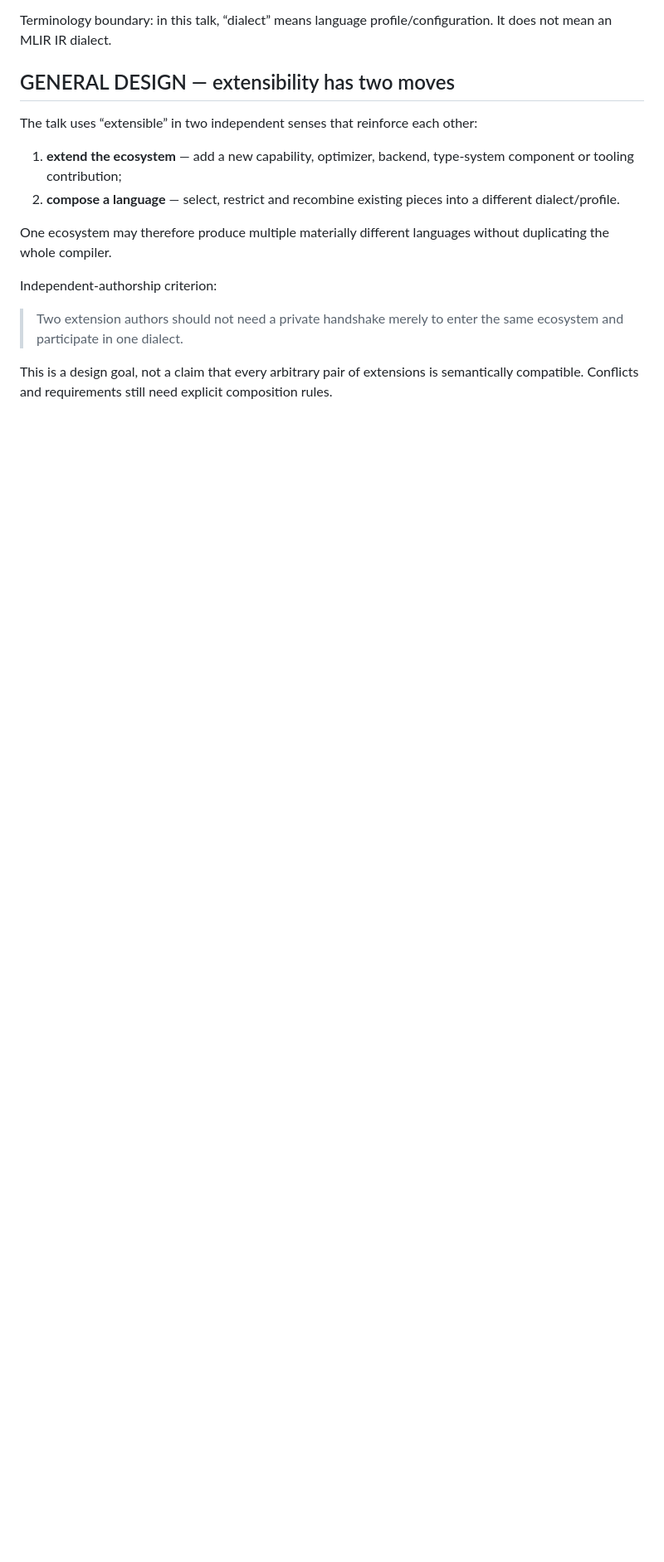
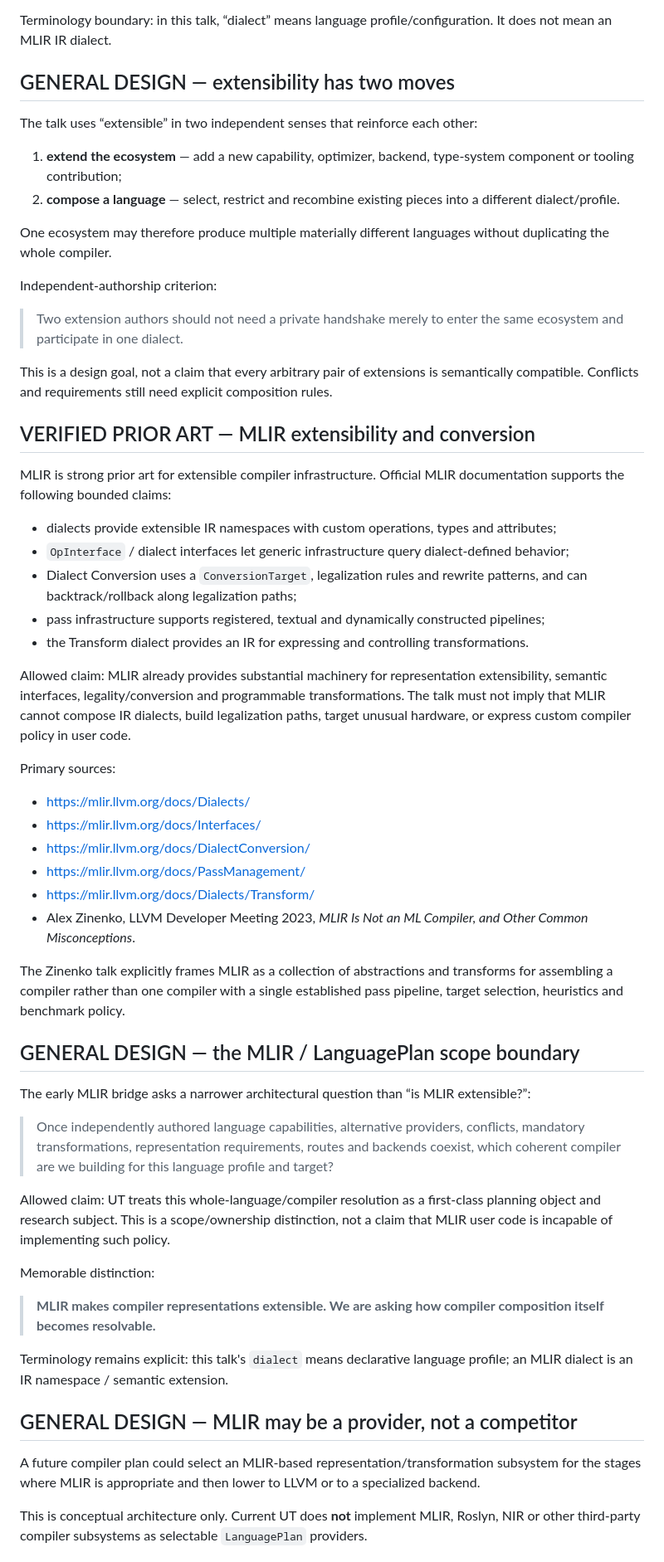
Before and after one commit to Misha1302/lang-dev-presentation-2026, a Markdown page: claims.md, the part around one of its changes. Shown at 83% size. Rendered like a GitHub page; blank space fills up the shorter version.

Commit message:
Document verified MLIR scope boundary

```diff
--- a/claims.md
+++ b/claims.md
@@ -32,3 +33,47 @@ Independent-authorship criterion:
 > Two extension authors should not need a private handshake merely to enter the same ecosystem and participate in one dialect.
 
 This is a design goal, not a claim that every arbitrary pair of extensions is semantically compatible. Conflicts and requirements still need explicit composition rules.
+
+## VERIFIED PRIOR ART — MLIR extensibility and conversion
+
+MLIR is strong prior art for extensible compiler infrastructure. Official MLIR documentation supports the following bounded claims:
+
+- dialects provide extensible IR namespaces with custom operations, types and attributes;
+- `OpInterface` / dialect interfaces let generic infrastructure query dialect-defined behavior;
+- Dialect Conversion uses a `ConversionTarget`, legalization rules and rewrite patterns, and can backtrack/rollback along legalization paths;
+- pass infrastructure supports registered, textual and dynamically constructed pipelines;
+- the Transform dialect provides an IR for expressing and controlling transformations.
+
+Allowed claim: MLIR already provides substantial machinery for representation extensibility, semantic interfaces, legality/conversion and programmable transformations. The talk must not imply that MLIR cannot compose IR dialects, build legalization paths, target unusual hardware, or express custom compiler policy in user code.
+
+Primary sources:
+
+- https://mlir.llvm.org/docs/Dialects/
+- https://mlir.llvm.org/docs/Interfaces/
+- https://mlir.llvm.org/docs/DialectConversion/
+- https://mlir.llvm.org/docs/PassManagement/
+- https://mlir.llvm.org/docs/Dialects/Transform/
+- Alex Zinenko, LLVM Developer Meeting 2023, *MLIR Is Not an ML Compiler, and Other Common Misconceptions*.
+
+The Zinenko talk explicitly frames MLIR as a collection of abstractions and transforms for assembling a compiler rather than one compiler with a single established pass pipeline, target selection, heuristics and benchmark policy.
+
+## GENERAL DESIGN — the MLIR / LanguagePlan scope boundary
+
+The early MLIR bridge asks a narrower architectural question than “is MLIR extensible?”:
+
+> Once independently authored language capabilities, alternative providers, conflicts, mandatory transformations, representation requirements, routes and backends coexist, which coherent compiler are we building for this language profile and target?
+
+Allowed claim: UT treats this whole-language/compiler resolution as a first-class planning object and research subject. This is a scope/ownership distinction, not a claim that MLIR user code is incapable of implementing such policy.
+
+Memorable distinction:
+
+> **MLIR makes compiler representations extensible. We are asking how compiler composition itself becomes resolvable.**
+
+Terminology remains explicit: this talk's `dialect` means declarative language profile; an MLIR dialect is an IR namespace / semantic extension.
+
+## GENERAL DESIGN — MLIR may be a provider, not a competitor
+
+A future compiler plan could select an MLIR-based representation/transformation subsystem for the stages where MLIR is appropriate and then lower to LLVM or to a specialized backend.
+
+This is conceptual architecture only. Current UT does **not** implement MLIR, Roslyn, NIR or other third-party compiler subsystems as selectable `LanguagePlan` providers.
+
```
Also changed, not shown: other parts of claims.md (+41 -5 lines).
